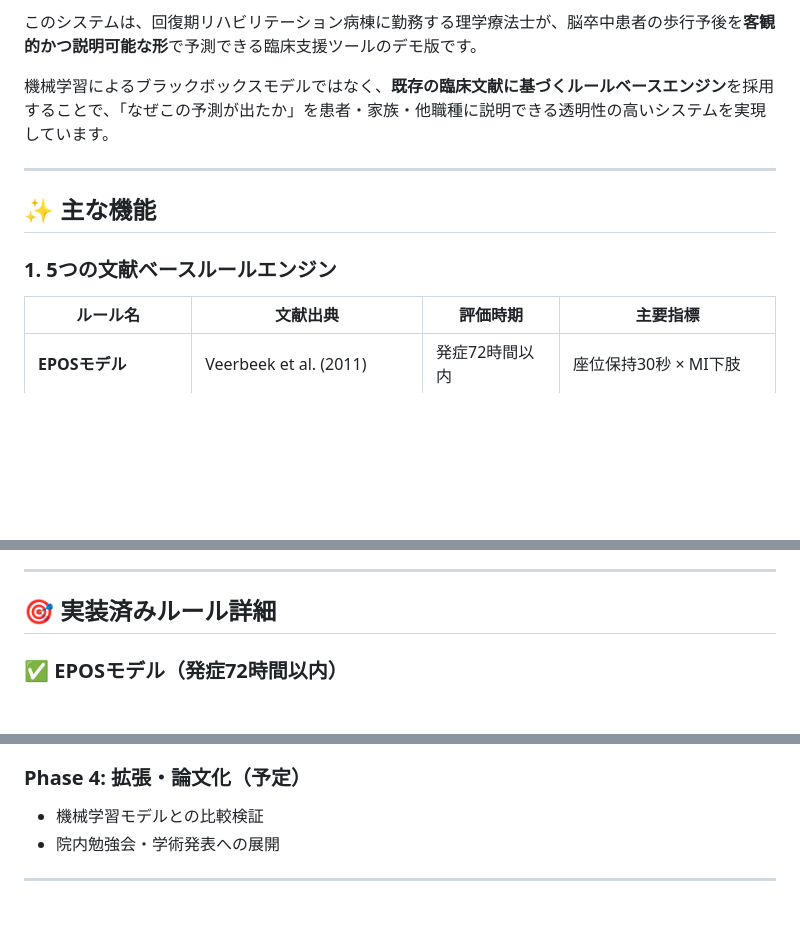
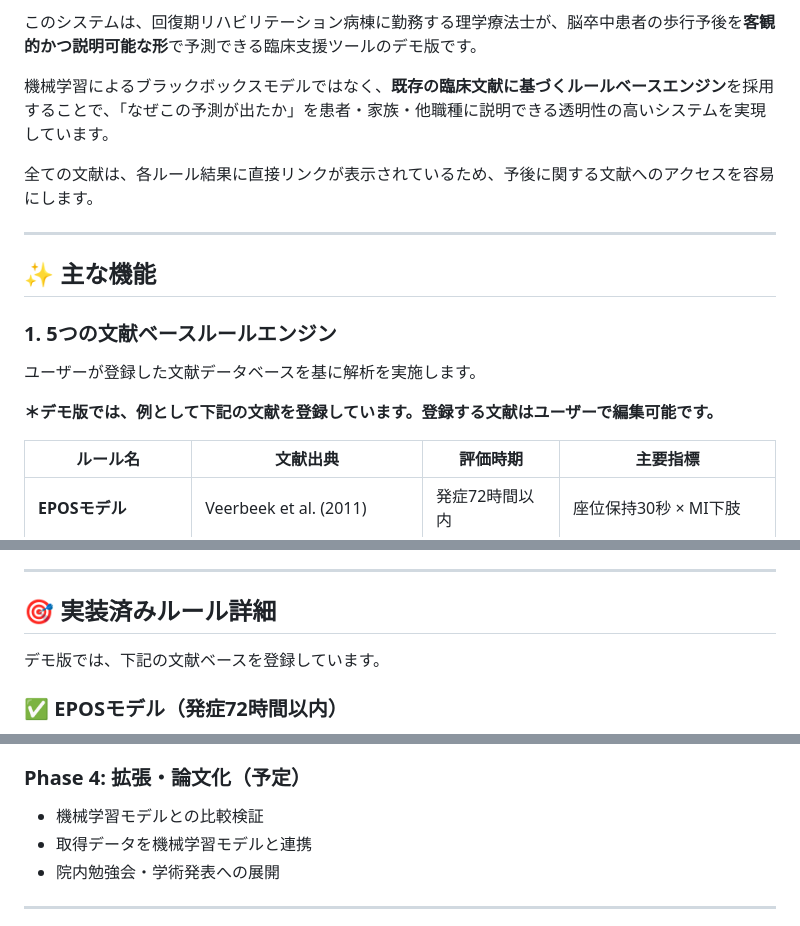
Before and after one commit to machamu-24/stroke-walking-prediction, a Markdown page: README.md, 3 parts joined by grey strips. Rendered like a GitHub page; blank space fills up the shorter version.

Commit message:
README.mdを修正

```diff
--- a/README.md
+++ b/README.md
@@ -22,11 +22,17 @@
 
 機械学習によるブラックボックスモデルではなく、**既存の臨床文献に基づくルールベースエンジン**を採用することで、「なぜこの予測が出たか」を患者・家族・他職種に説明できる透明性の高いシステムを実現しています。
 
+全ての文献は、各ルール結果に直接リンクが表示されているため、予後に関する文献へのアクセスを容易にします。
+
 ---
 
 ## ✨ 主な機能
 
 ### 1. **5つの文献ベースルールエンジン**
+
+ユーザーが登録した文献データベースを基に解析を実施します。
+
+**＊デモ版では、例として下記の文献を登録しています。登録する文献はユーザーで編集可能です。**
 
 | ルール名 | 文献出典 | 評価時期 | 主要指標 |
 |---------|---------|---------|---------|
@@ -52,6 +58,8 @@
 ---
 
 ## 🎯 実装済みルール詳細
+
+デモ版では、下記の文献ベースを登録しています。
 
 ### ✅ EPOSモデル（発症72時間以内）
 - **根拠文献**: [Veerbeek et al. (2011) Neurorehabilitation and Neural Repair](https://pubmed.ncbi.nlm.nih.gov/21186329/)
@@ -275,6 +283,7 @@ newRule: {
 
 ### Phase 4: 拡張・論文化（予定）
 - 機械学習モデルとの比較検証
+- 取得データを機械学習モデルと連携
 - 院内勉強会・学術発表への展開
 
 ---
```
